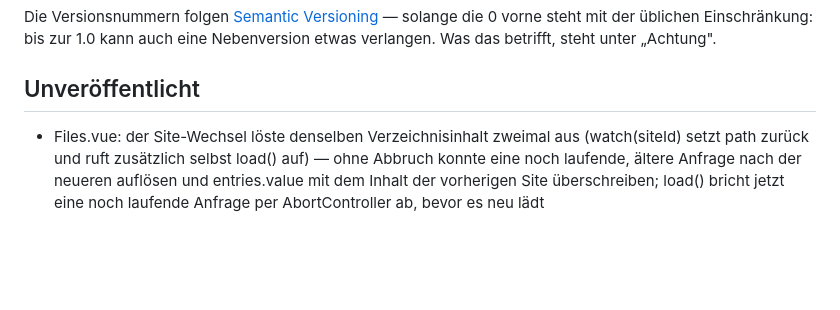
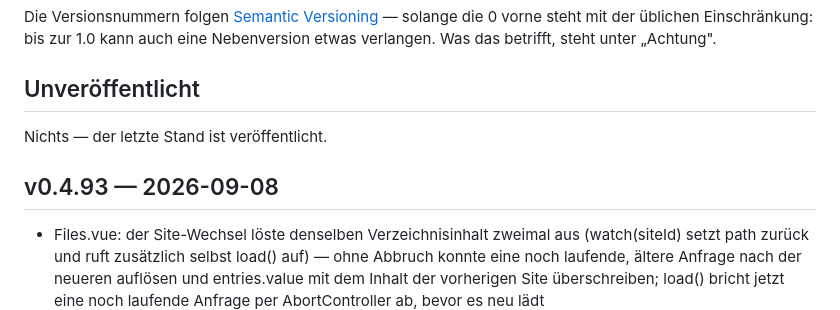
Before and after one commit to marion909/VoltPanel, a Markdown page: CHANGELOG.md, the part around the change. Rendered like a GitHub page; blank space fills up the shorter version.

Commit message:
CHANGELOG.md: v0.4.93

```diff
--- a/CHANGELOG.md
+++ b/CHANGELOG.md
@@ -12,6 +12,10 @@ solange die 0 vorne steht mit der üblichen Einschränkung: bis zur 1.0 kann auc
 eine Nebenversion etwas verlangen. Was das betrifft, steht unter „Achtung".
 
 ## Unveröffentlicht
+
+Nichts — der letzte Stand ist veröffentlicht.
+
+## v0.4.93 — 2026-09-08
 
 - Files.vue: der Site-Wechsel löste denselben Verzeichnisinhalt
   zweimal aus (watch(siteId) setzt path zurück und ruft zusätzlich
```
